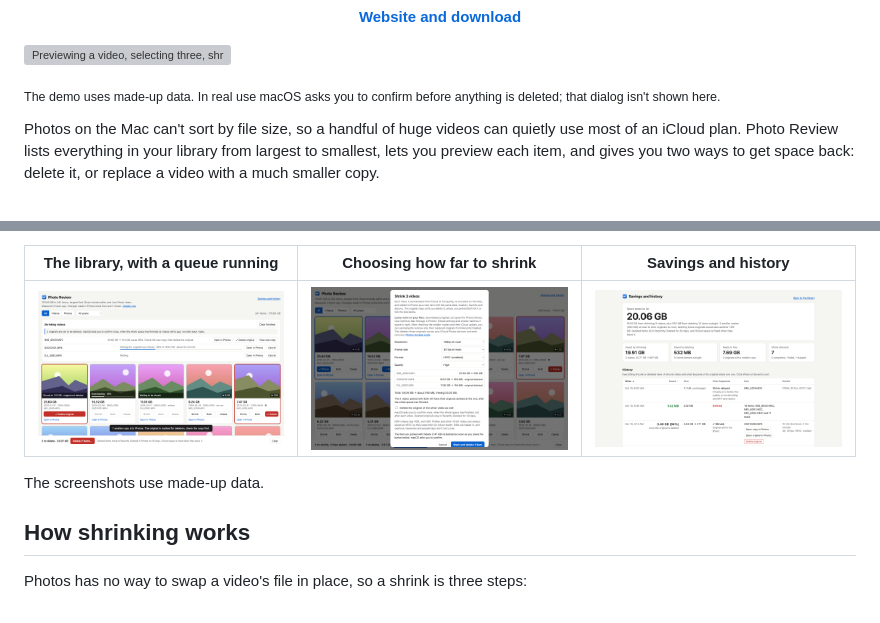
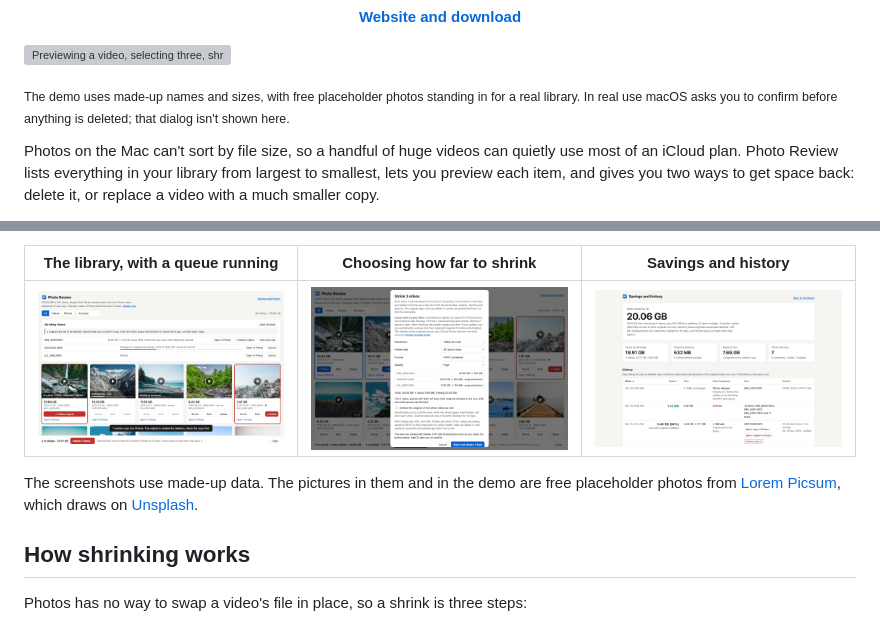
Before and after one commit to danielyaa5/photo-review, a Markdown page: README.md, 2 parts joined by grey strips. Rendered like a GitHub page; pictures changed too: docs/screenshot-library.png, docs/screenshot-shrink.png; grey boxes are pictures that could not be loaded.

```diff
--- a/README.md
+++ b/README.md
@@ -5,8 +5,8 @@
 
 ![Previewing a video, selecting three, shrinking them and seeing the space saved](docs/demo.gif)
 
-<sub>The demo uses made-up data. In real use macOS asks you to confirm before anything is deleted; that
-dialog isn't shown here.</sub>
+<sub>The demo uses made-up names and sizes, with free placeholder photos standing in for a real library. In
+real use macOS asks you to confirm before anything is deleted; that dialog isn't shown here.</sub>
 
 Photos on the Mac can't sort by file size, so a handful of huge videos can quietly use most of an iCloud plan.
 Photo Review lists everything in your library from largest to smallest, lets you preview each item, and gives
@@ -44,7 +44,8 @@ is uploaded anywhere.
 |---|---|---|
 | ![The library view, largest first](docs/screenshot-library.png) | ![The shrink dialog with a per-video size estimate](docs/screenshot-shrink.png) | ![The savings page](docs/screenshot-savings.png) |
 
-The screenshots use made-up data.
+The screenshots use made-up data. The pictures in them and in the demo are free placeholder photos from
+[Lorem Picsum](https://picsum.photos), which draws on [Unsplash](https://unsplash.com/license).
 
 ## How shrinking works
 
```
Also changed, not shown: 4 other files.
